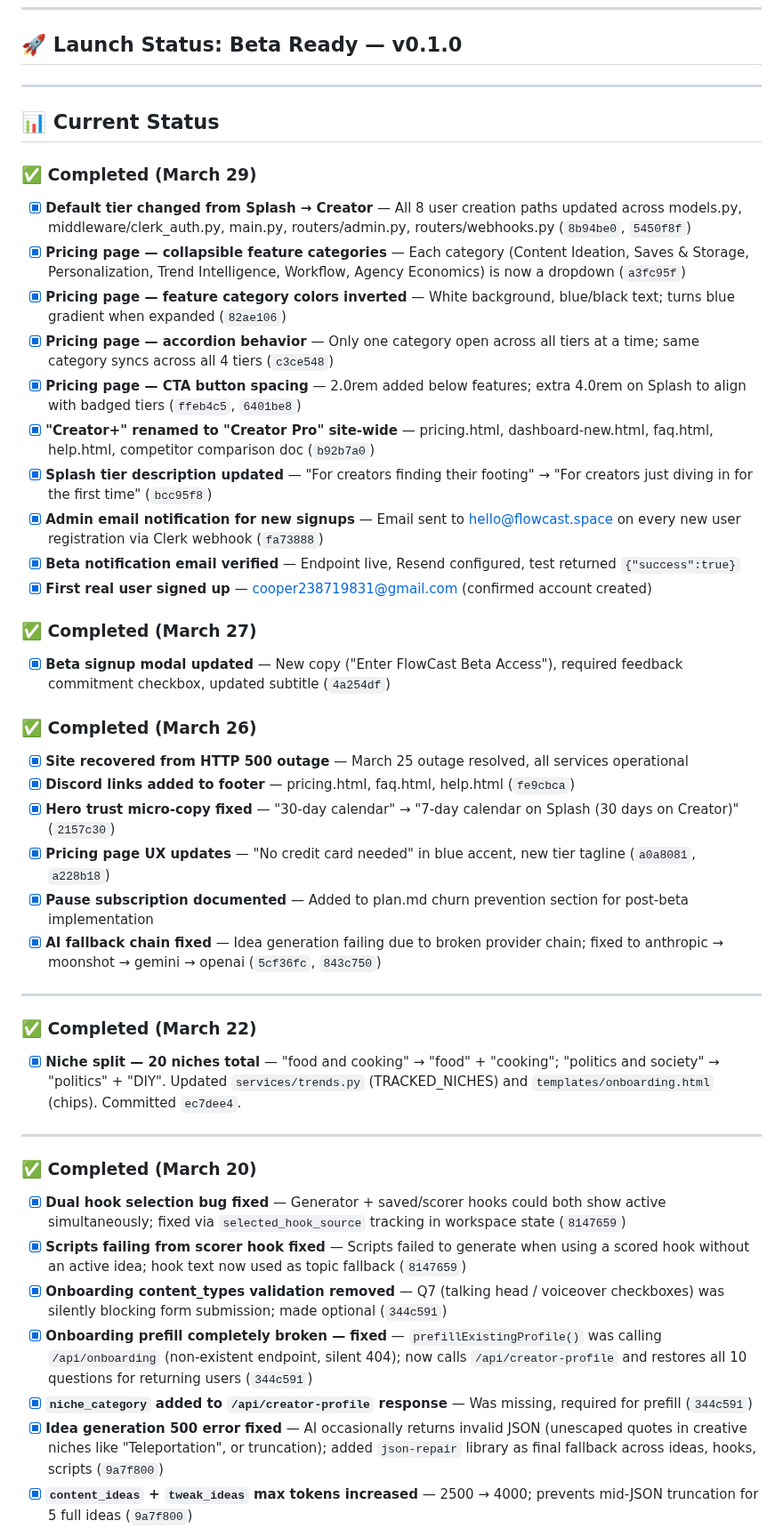
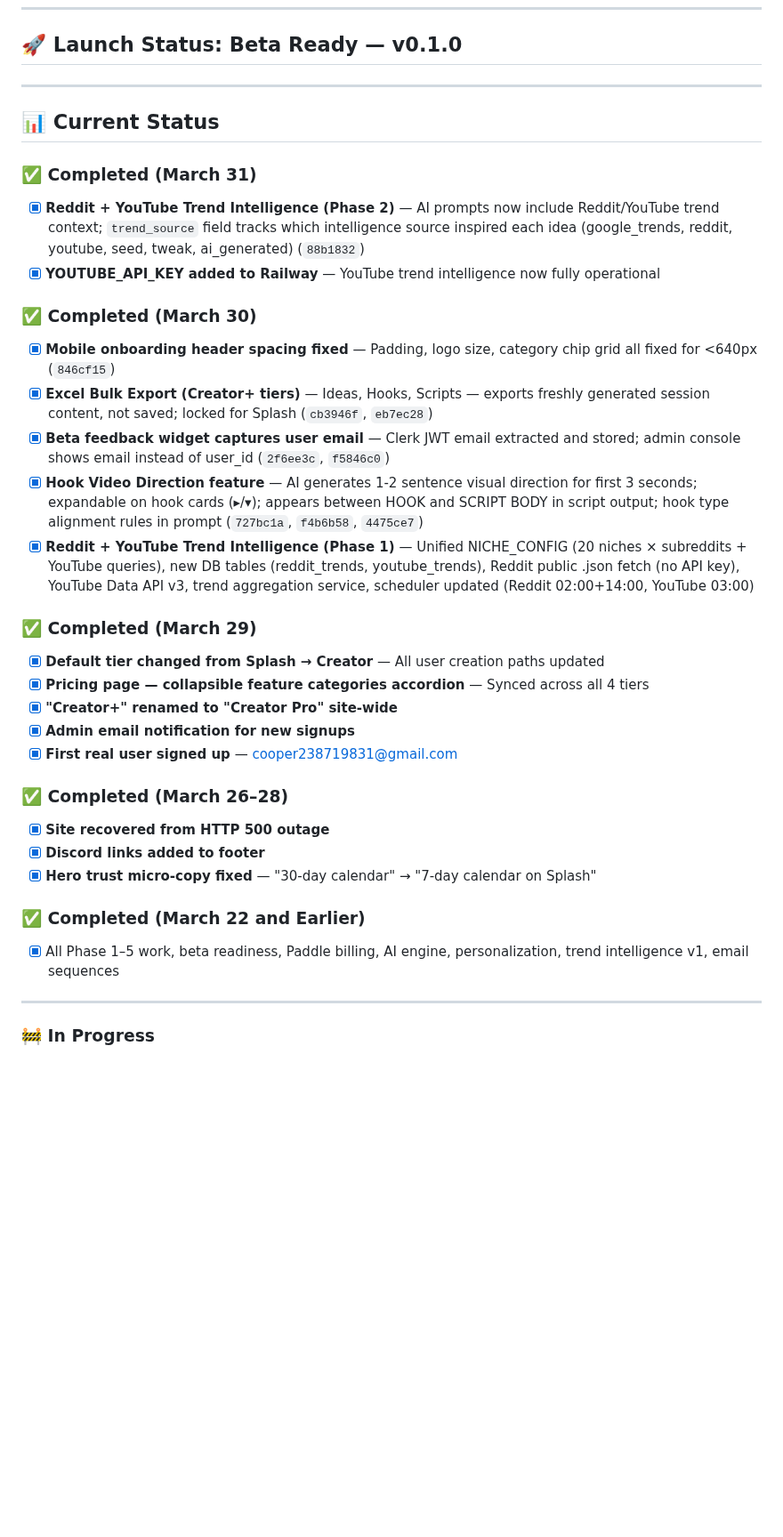
Before and after one commit to 182Gandalf/creator-command-center, a Markdown page: PLAN.md, the part around one of its changes. Shown at 89% size. Rendered like a GitHub page; blank space fills up the shorter version.

Commit message:
Update PLAN.md — Phase 2 complete, YouTube API key added

```diff
--- a/PLAN.md
+++ b/PLAN.md
@@ -20,47 +20,38 @@
 
 ## 📊 Current Status
 
+### ✅ Completed (March 31)
+
+- [x] **Reddit + YouTube Trend Intelligence (Phase 2)** — AI prompts now include Reddit/YouTube trend context; `trend_source` field tracks which intelligence source inspired each idea (google_trends, reddit, youtube, seed, tweak, ai_generated) (`88b1832`)
+- [x] **YOUTUBE_API_KEY added to Railway** — YouTube trend intelligence now fully operational
+
+### ✅ Completed (March 30)
+
+- [x] **Mobile onboarding header spacing fixed** — Padding, logo size, category chip grid all fixed for <640px (`846cf15`)
+- [x] **Excel Bulk Export (Creator+ tiers)** — Ideas, Hooks, Scripts — exports freshly generated session content, not saved; locked for Splash (`cb3946f`, `eb7ec28`)
+- [x] **Beta feedback widget captures user email** — Clerk JWT email extracted and stored; admin console shows email instead of user_id (`2f6ee3c`, `f5846c0`)
+- [x] **Hook Video Direction feature** — AI generates 1-2 sentence visual direction for first 3 seconds; expandable on hook cards (▸/▾); appears between HOOK and SCRIPT BODY in script output; hook type alignment rules in prompt (`727bc1a`, `f4b6b58`, `4475ce7`)
+- [x] **Reddit + YouTube Trend Intelligence (Phase 1)** — Unified NICHE_CONFIG (20 niches × subreddits + YouTube queries), new DB tables (reddit_trends, youtube_trends), Reddit public .json fetch (no API key), YouTube Data API v3, trend aggregation service, scheduler updated (Reddit 02:00+14:00, YouTube 03:00)
+
 ### ✅ Completed (March 29)
 
-- [x] **Default tier changed from Splash → Creator** — All 8 user creation paths updated across models.py, middleware/clerk_auth.py, main.py, routers/admin.py, routers/webhooks.py (`8b94be0`, `5450f8f`)
-- [x] **Pricing page — collapsible feature categories** — Each category (Content Ideation, Saves & Storage, Personalization, Trend Intelligence, Workflow, Agency Economics) is now a dropdown (`a3fc95f`)
-- [x] **Pricing page — feature category colors inverted** — White background, blue/black text; turns blue gradient when expanded (`82ae106`)
-- [x] **Pricing page — accordion behavior** — Only one category open across all tiers at a time; same category syncs across all 4 tiers (`c3ce548`)
-- [x] **Pricing page — CTA button spacing** — 2.0rem added below features; extra 4.0rem on Splash to align with badged tiers (`ffeb4c5`, `6401be8`)
-- [x] **"Creator+" renamed to "Creator Pro" site-wide** — pricing.html, dashboard-new.html, faq.html, help.html, competitor comparison doc (`b92b7a0`)
-- [x] **Splash tier description updated** — "For creators finding their footing" → "For creators just diving in for the first time" (`bcc95f8`)
-- [x] **Admin email notification for new signups** — Email sent to hello@flowcast.space on every new user registration via Clerk webhook (`fa73888`)
-- [x] **Beta notification email verified** — Endpoint live, Resend configured, test returned `{"success":true}`
-- [x] **First real user signed up** — cooper238719831@gmail.com (confirmed account created)
+- [x] **Default tier changed from Splash → Creator** — All user creation paths updated
+- [x] **Pricing page — collapsible feature categories accordion** — Synced across all 4 tiers
+- [x] **"Creator+" renamed to "Creator Pro" site-wide**
+- [x] **Admin email notification for new signups**
+- [x] **First real user signed up** — cooper238719831@gmail.com
 
-### ✅ Completed (March 27)
+### ✅ Completed (March 26–28)
 
-- [x] **Beta signup modal updated** — New copy ("Enter FlowCast Beta Access"), required feedback commitment checkbox, updated subtitle (`4a254df`)
+- [x] **Site recovered from HTTP 500 outage**
+- [x] **Discord links added to footer**
+- [x] **Hero trust micro-copy fixed** — "30-day calendar" → "7-day calendar on Splash"
 
-### ✅ Completed (March 26)
+### ✅ Completed (March 22 and Earlier)
 
-- [x] **Site recovered from HTTP 500 outage** — March 25 outage resolved, all services operational
-- [x] **Discord links added to footer** — pricing.html, faq.html, help.html (`fe9cbca`)
-- [x] **Hero trust micro-copy fixed** — "30-day calendar" → "7-day calendar on Splash (30 days on Creator)" (`2157c30`)
-- [x] **Pricing page UX updates** — "No credit card needed" in blue accent, new tier tagline (`a0a8081`, `a228b18`)
-- [x] **Pause subscription documented** — Added to plan.md churn prevention section for post-beta implementation
-- [x] **AI fallback chain fixed** — Idea generation failing due to broken provider chain; fixed to anthropic → moonshot → gemini → openai (`5cf36fc`, `843c750`)
+- [x] All Phase 1–5 work, beta readiness, Paddle billing, AI engine, personalization, trend intelligence v1, email sequences
 
 ---
 
-### ✅ Completed (March 22)
+### 🚧 In Progress
 
-- [x] **Niche split — 20 niches total** — "food and cooking" → "food" + "cooking"; "politics and society" → "politics" + "DIY". Updated `services/trends.py` (TRACKED_NICHES) and `templates/onboarding.html` (chips). Committed `ec7dee4`.
-
----
-
-### ✅ Completed (March 20)
-
-- [x] **Dual hook selection bug fixed** — Generator + saved/scorer hooks could both show active simultaneously; fixed via `selected_hook_source` tracking in workspace state (`8147659`)
-- [x] **Scripts failing from scorer hook fixed** — Scripts failed to generate when using a scored hook without an active idea; hook text now used as topic fallback (`8147659`)
-- [x] **Onboarding content_types validation removed** — Q7 (talking head / voiceover checkboxes) was silently blocking form submission; made optional (`344c591`)
-- [x] **Onboarding prefill completely broken — fixed** — `prefillExistingProfile()` was calling `/api/onboarding` (non-existent endpoint, silent 404); now calls `/api/creator-profile` and restores all 10 questions for returning users (`344c591`)
-- [x] **`niche_category` added to `/api/creator-profile` response** — Was missing, required for prefill (`344c591`)
-- [x] **Idea generation 500 error fixed** — AI occasionally returns invalid JSON (unescaped quotes in creative niches like "Teleportation", or truncation); added `json-repair` library as final fallback across ideas, hooks, scripts (`9a7f800`)
-- [x] **`content_ideas` + `tweak_ideas` max tokens increased** — 2500 → 4000; prevents mid-JSON truncation for 5 full ideas (`9a7f800`)
-
```
Also changed, not shown: other parts of PLAN.md (+19 -52 lines).
